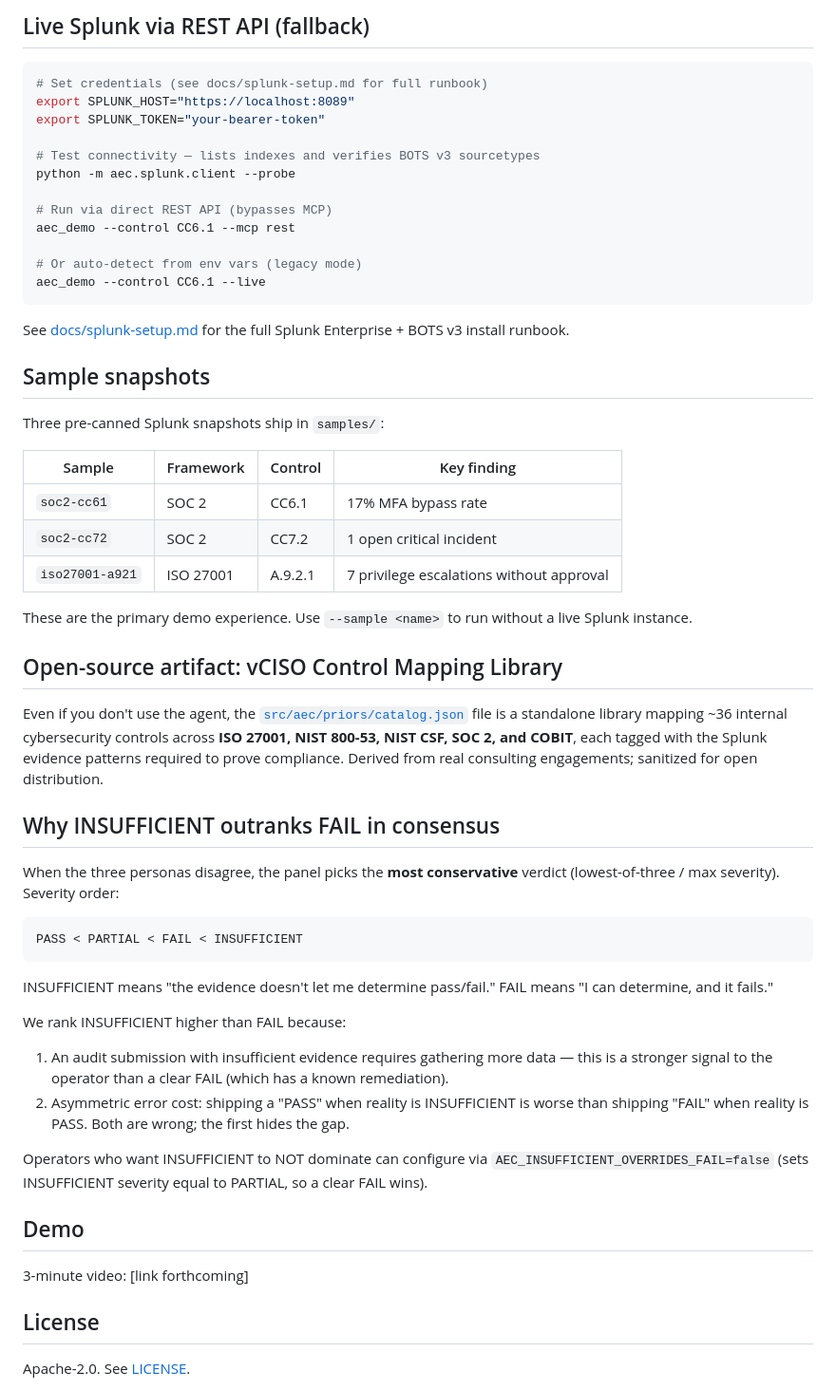
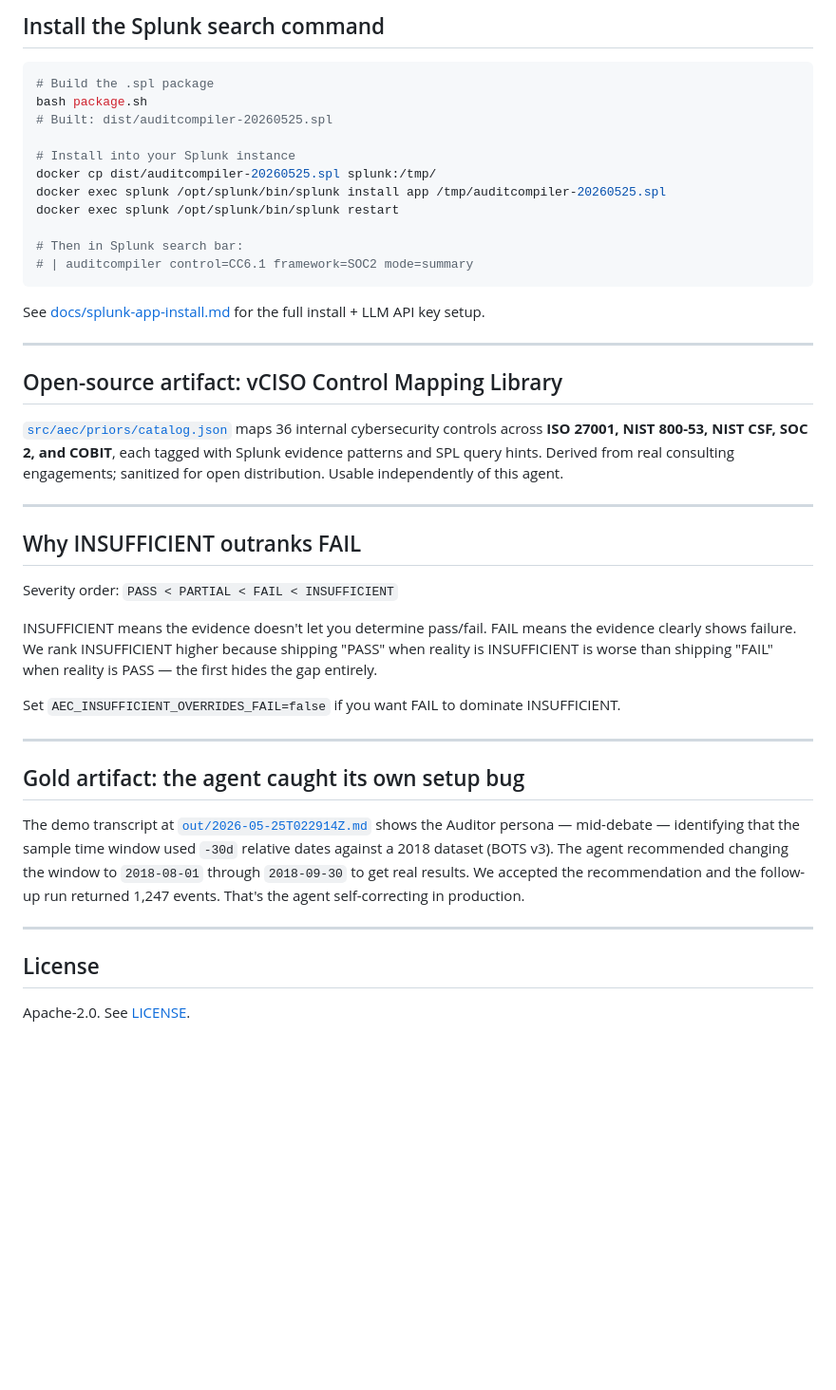
Before and after one commit to sandhipveera/audit-evidence-compiler, a Markdown page: README.md, the part around one of its changes. Shown at 95% size. Drawn GitHub-style; blank space fills up the shorter version.

````diff
--- a/README.md
+++ b/README.md
@@ -119,65 +241,45 @@ See [docs/mcp-setup.md](docs/mcp-setup.md) for the full MCP setup runbook.
 
-## Live Splunk via REST API (fallback)
+## Install the Splunk search command
 
 ```bash
-# Set credentials (see docs/splunk-setup.md for full runbook)
-export SPLUNK_HOST="https://localhost:8089"
-export SPLUNK_TOKEN="your-bearer-token"
+# Build the .spl package
+bash package.sh
+# Built: dist/auditcompiler-20260525.spl
 
-# Test connectivity — lists indexes and verifies BOTS v3 sourcetypes
-python -m aec.splunk.client --probe
+# Install into your Splunk instance
+docker cp dist/auditcompiler-20260525.spl splunk:/tmp/
+docker exec splunk /opt/splunk/bin/splunk install app /tmp/auditcompiler-20260525.spl
+docker exec splunk /opt/splunk/bin/splunk restart
 
-# Run via direct REST API (bypasses MCP)
-aec_demo --control CC6.1 --mcp rest
-
-# Or auto-detect from env vars (legacy mode)
-aec_demo --control CC6.1 --live
+# Then in Splunk search bar:
+# | auditcompiler control=CC6.1 framework=SOC2 mode=summary
 ```
 
-See [docs/splunk-setup.md](docs/splunk-setup.md) for the full Splunk Enterprise + BOTS v3 install runbook.
+See [docs/splunk-app-install.md](docs/splunk-app-install.md) for the full install + LLM API key setup.
 
-## Sample snapshots
-
-Three pre-canned Splunk snapshots ship in `samples/`:
-
-| Sample | Framework | Control | Key finding |
-|--------|-----------|---------|-------------|
-| `soc2-cc61` | SOC 2 | CC6.1 | 17% MFA bypass rate |
-| `soc2-cc72` | SOC 2 | CC7.2 | 1 open critical incident |
-| `iso27001-a921` | ISO 27001 | A.9.2.1 | 7 privilege escalations without approval |
-
-These are the primary demo experience. Use `--sample <name>` to run without a live Splunk instance.
+---
 
 ## Open-source artifact: vCISO Control Mapping Library
 
-Even if you don't use the agent, the [`src/aec/priors/catalog.json`](src/aec/priors/catalog.json) file is a standalone library mapping ~36 internal cybersecurity controls across **ISO 27001, NIST 800-53, NIST CSF, SOC 2, and COBIT**, each tagged with the Splunk evidence patterns required to prove compliance. Derived from real consulting engagements; sanitized for open distribution.
+[`src/aec/priors/catalog.json`](src/aec/priors/catalog.json) maps 36 internal cybersecurity controls across **ISO 27001, NIST 800-53, NIST CSF, SOC 2, and COBIT**, each tagged with Splunk evidence patterns and SPL query hints. Derived from real consulting engagements; sanitized for open distribution. Usable independently of this agent.
 
-## Why INSUFFICIENT outranks FAIL in consensus
+---
 
-When the three personas disagree, the panel picks the **most conservative** verdict
-(lowest-of-three / max severity). Severity order:
+## Why INSUFFICIENT outranks FAIL
 
-    PASS < PARTIAL < FAIL < INSUFFICIENT
+Severity order: `PASS < PARTIAL < FAIL < INSUFFICIENT`
 
-INSUFFICIENT means "the evidence doesn't let me determine pass/fail."
-FAIL means "I can determine, and it fails."
+INSUFFICIENT means the evidence doesn't let you determine pass/fail. FAIL means the evidence clearly shows failure. We rank INSUFFICIENT higher because shipping "PASS" when reality is INSUFFICIENT is worse than shipping "FAIL" when reality is PASS — the first hides the gap entirely.
 
-We rank INSUFFICIENT higher than FAIL because:
+Set `AEC_INSUFFICIENT_OVERRIDES_FAIL=false` if you want FAIL to dominate INSUFFICIENT.
 
-1. An audit submission with insufficient evidence requires gathering more data —
-   this is a stronger signal to the operator than a clear FAIL (which has a
-   known remediation).
-2. Asymmetric error cost: shipping a "PASS" when reality is INSUFFICIENT is
-   worse than shipping "FAIL" when reality is PASS. Both are wrong; the first
-   hides the gap.
+---
 
-Operators who want INSUFFICIENT to NOT dominate can configure via
-`AEC_INSUFFICIENT_OVERRIDES_FAIL=false` (sets INSUFFICIENT severity equal to
-PARTIAL, so a clear FAIL wins).
+## Gold artifact: the agent caught its own setup bug
 
-## Demo
+The demo transcript at [`out/2026-05-25T022914Z.md`](out/2026-05-25T022914Z.md) shows the Auditor persona — mid-debate — identifying that the sample time window used `-30d` relative dates against a 2018 dataset (BOTS v3). The agent recommended changing the window to `2018-08-01` through `2018-09-30` to get real results. We accepted the recommendation and the follow-up run returned 1,247 events. That's the agent self-correcting in production.
 
-3-minute video: [link forthcoming]
+---
 
 ## License
 
````
Also changed, not shown: other parts of README.md (+200 -78 lines).
